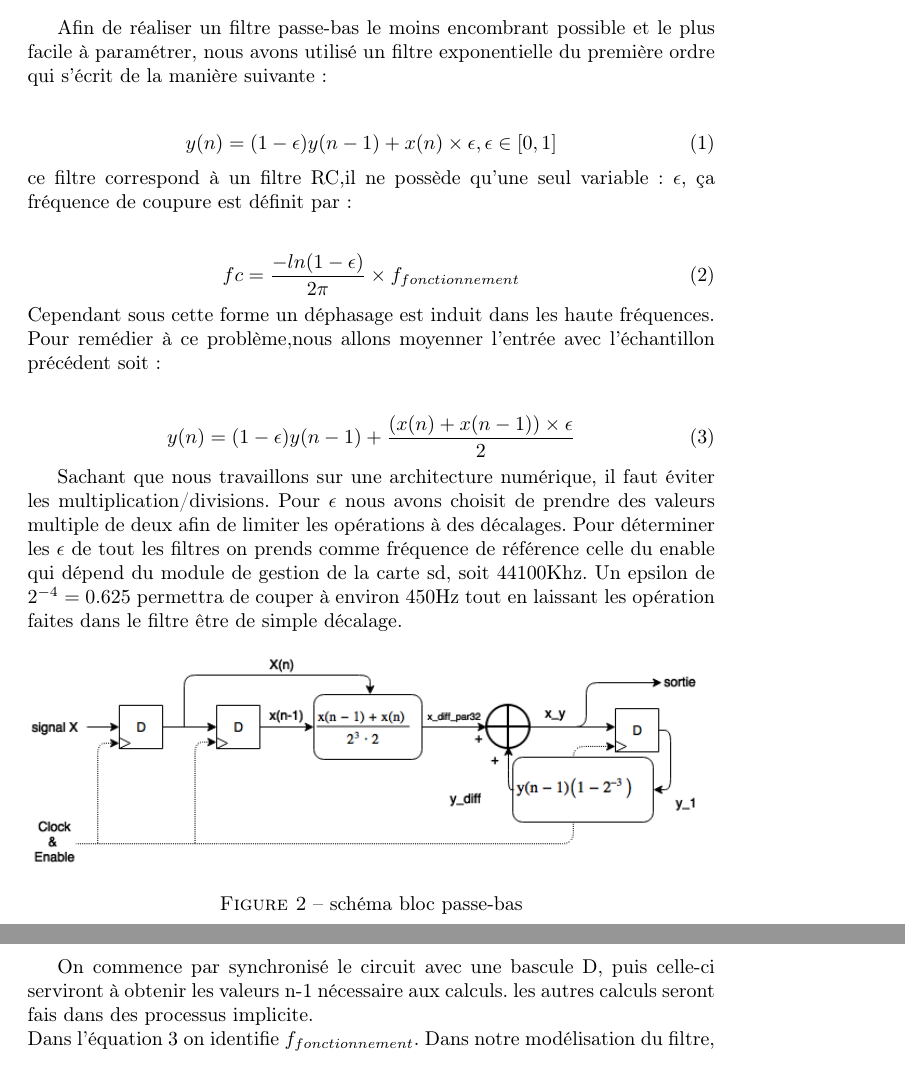
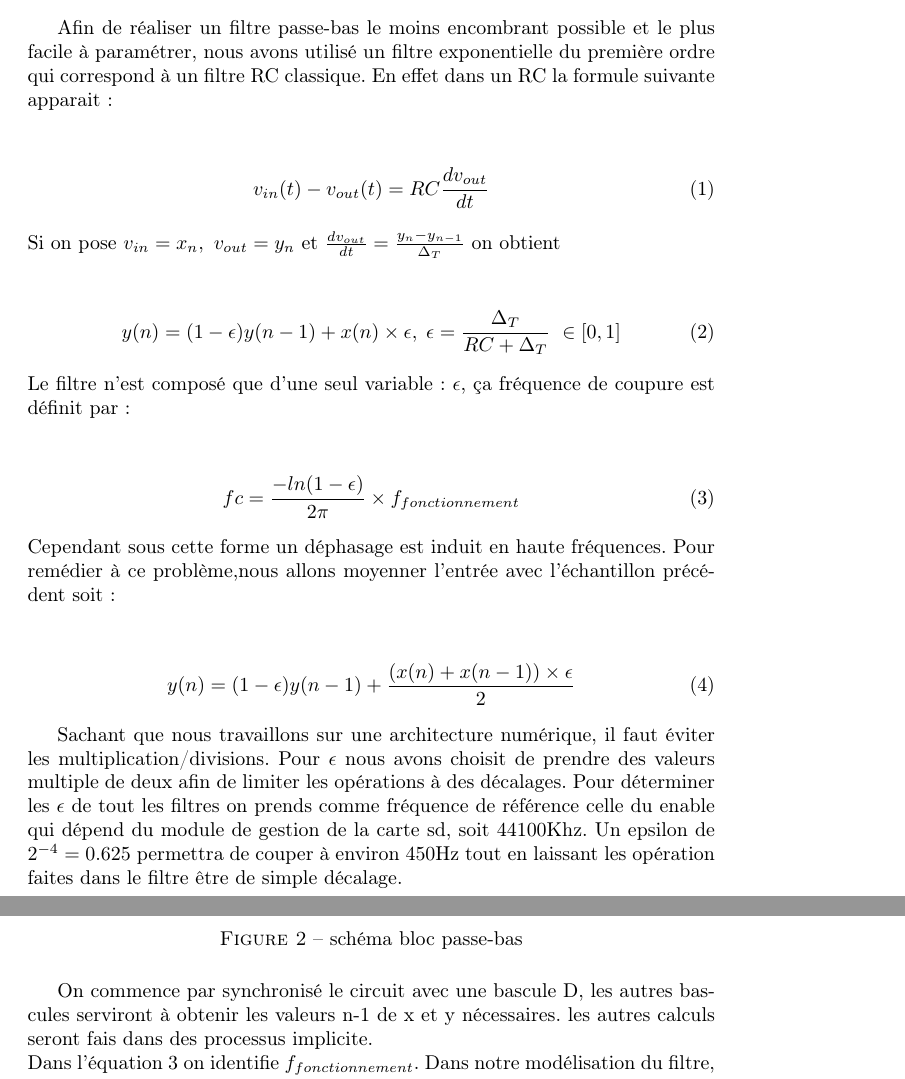
Before and after one commit to FlorentE96/VHDL_VGA, a LaTeX document (Rapport.tex): two parts of pages 4 and 5 of 10, joined at a grey line, cut so that both start at the same text. Compiled offline with pdfLaTeX.

Commit message:
expli_filtre_2

```diff
--- a/Rapport.tex
+++ b/Rapport.tex
@@ -44,20 +44,26 @@
     \part{DSP : analyse du son}
     \section{Filtre passe-bas}
     \subsection{modélisation et dimension du filtre}
-    Afin de réaliser un filtre passe-bas le moins encombrant possible et le plus facile à paramétrer, nous avons utilisé un filtre exponentielle du première ordre qui s'écrit de la manière suivante:
+    Afin de réaliser un filtre passe-bas le moins encombrant possible et le plus facile à paramétrer, nous avons utilisé un filtre exponentielle du première ordre qui correspond à un filtre RC classique. En effet dans un RC la formule suivante apparait  :
+    \begin{center}
+    	\begin{equation}
+    	v_{in}(t)-v_{out}(t)=RC\frac{dv_{out}}{dt}
+    	\end{equation}
+    \end{center}
+	Si on pose $v_{in}=x_n,\ v_{out}=y_n$ et $\frac{dv_{out}}{dt}=\frac{y_n-y_{n-1}}{\Delta_T}$ on obtient
 	\begin{center}
 		\begin{equation}
-			y(n)=(1-\epsilon)y(n-1)+x(n)\times\epsilon ,\epsilon \in [0,1]
+			y(n)=(1-\epsilon)y(n-1)+x(n)\times\epsilon ,\; \epsilon=\frac{\Delta_T}{RC+\Delta_T} \ \in [0,1]
 		\end{equation}
 	\end{center}
-    ce filtre correspond à un filtre RC,il ne possède qu'une seul variable : $\epsilon$, ça fréquence de coupure est définit par :
+    Le filtre n'est composé que d'une seul variable : $\epsilon$, ça fréquence de coupure est définit par :
     \begin{center}
     	\begin{equation}
     	fc=\frac{-ln(1-\epsilon)}{2\pi}\times f_{fonctionnement}
     	\label{fc}
     	\end{equation}
     \end{center}
-    Cependant sous cette forme un déphasage est induit dans les haute fréquences. Pour remédier à ce problème,nous allons moyenner l'entrée avec l'échantillon précédent soit :
+    Cependant sous cette forme un déphasage est induit en haute fréquences. Pour remédier à ce problème,nous allons moyenner l'entrée avec l'échantillon précédent soit :
 	\begin{center}
 		\begin{equation}
 			y(n)=(1-\epsilon)y(n-1)+\frac{(x(n)+x(n-1))\times\epsilon}{2}
@@ -73,8 +79,8 @@
     	 		keepaspectratio=true]{filtre_passe_bas.PNG}
     	\caption{\label{passe_bas}schéma bloc passe-bas}
     \end{figure}
-   	On commence par synchronisé le circuit avec une bascule D, puis celle-ci serviront à obtenir les valeurs n-1 nécessaire aux calculs. les autres calculs seront fais dans des processus implicite.\\
-   	Dans l'équation \ref{formule_f} on identifie $f_{fonctionnement}$. Dans notre modélisation du filtre, sans un signal enable, ce serait la clock qui fournirait cette fréquence. Hors on scrute aussi le signal enable pour activer les bascules, on a donc :\\$f_{fonctionnement}=f_{enable}=44100Khz$, valeur qui est fournit par le module SD.
+   	On commence par synchronisé le circuit avec une bascule D, les autres bascules serviront à obtenir les valeurs n-1 de x et y nécessaires. les autres calculs seront fais dans des processus implicite.\\
+   	Dans l'équation \ref{fc} on identifie $f_{fonctionnement}$. Dans notre modélisation du filtre, sans un signal enable, ce serait la clock qui fournirait cette fréquence. Hors on scrute aussi le signal enable pour activer les bascules, on a donc :\\$f_{fonctionnement}=f_{enable}=44100Khz$, valeur qui est fournit par le module SD.
 
     \subsection{simulation}
 	Nous avons décidé de préciser la simulation du passe-bas car c'est le bloc de base des autres filtres et comprendre son fonctionnement est indispensable.
```
